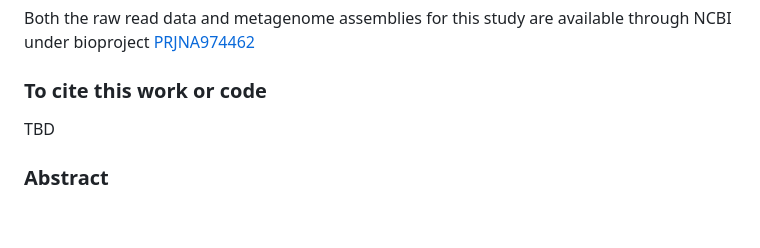
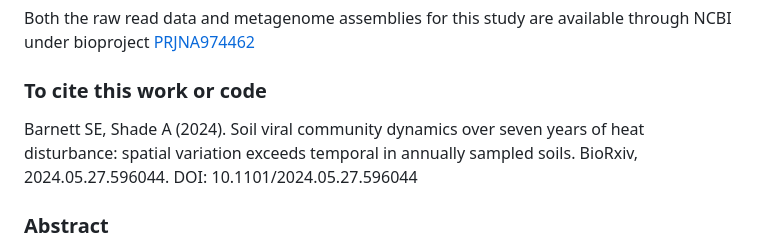
Before and after one commit to ShadeLab/Centralia_phages_Barnett, a Markdown page: README.md, the part around the change. Rendered like a GitHub page; blank space fills up the shorter version.

Commit message:
Added bioRxiv citation

```diff
--- a/README.md
+++ b/README.md
@@ -9,7 +9,7 @@ Both the raw read data and metagenome assemblies for this study are available th
 
 ### To cite this work or code
 
-TBD
+Barnett SE, Shade A (2024). Soil viral community dynamics over seven years of heat disturbance: spatial variation exceeds temporal in annually sampled soils. BioRxiv, 2024.05.27.596044. DOI: 10.1101/2024.05.27.596044
 
 ### Abstract
 
```
